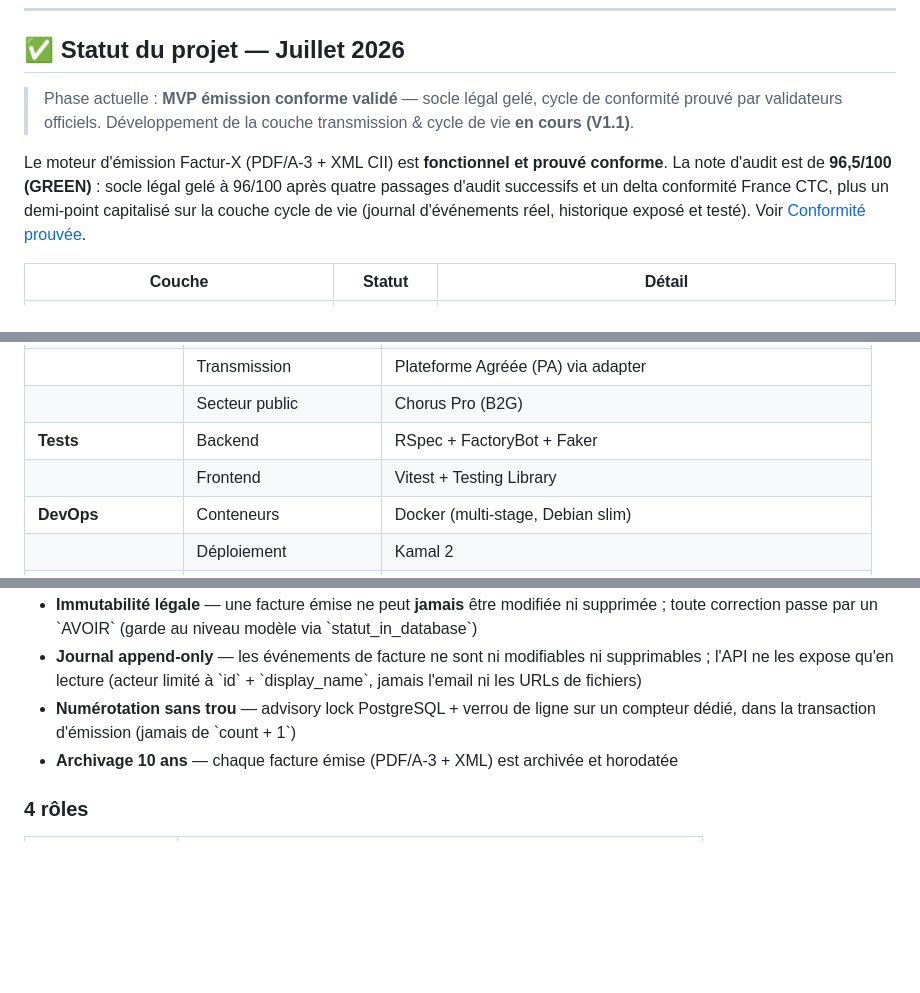
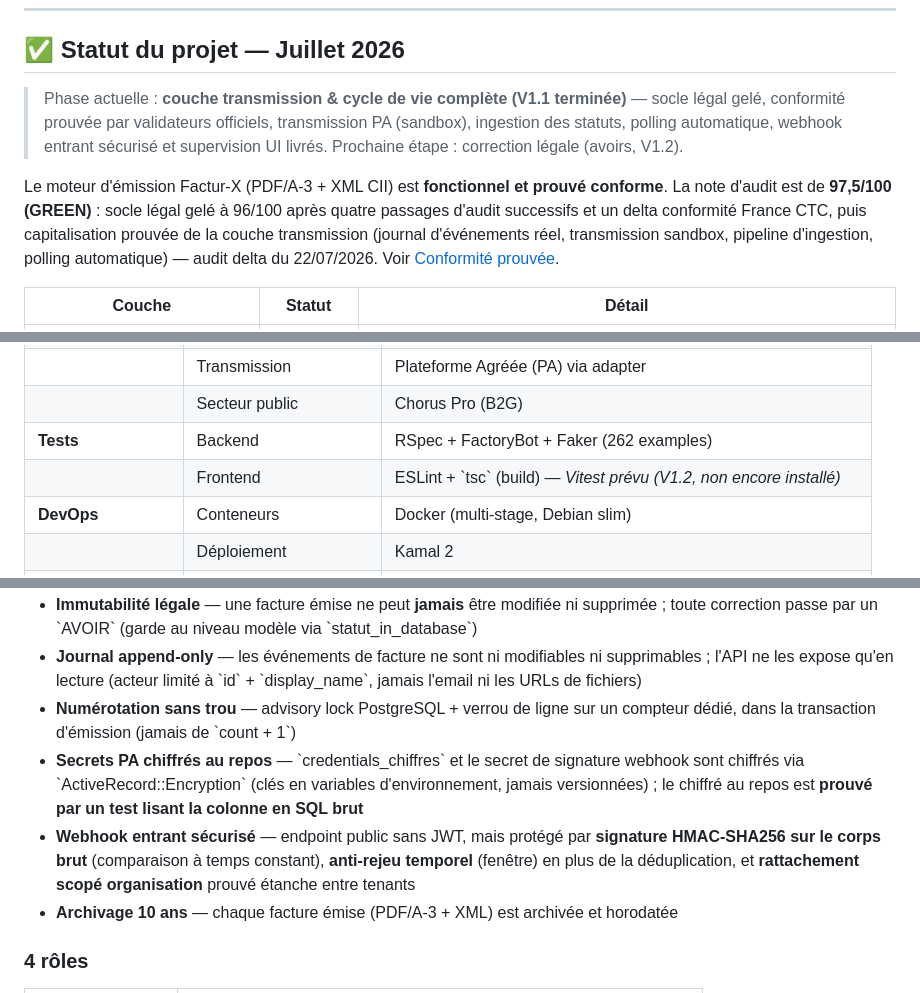
Before and after one commit to Spiritzen/sereno-saas, a Markdown page: README.md, 3 parts joined by grey strips. Rendered like a GitHub page; blank space fills up the shorter version.

```diff
--- a/README.md
+++ b/README.md
@@ -46,9 +46,9 @@ Les gros acteurs (Pennylane, Sellsy…) visent les PME équipées d'un cabinet c
 
 ## ✅ Statut du projet — Juillet 2026
 
-> Phase actuelle : **MVP émission conforme validé** — socle légal gelé, cycle de conformité prouvé par validateurs officiels. Développement de la couche transmission & cycle de vie **en cours (V1.1)**.
+> Phase actuelle : **couche transmission & cycle de vie complète (V1.1 terminée)** — socle légal gelé, conformité prouvée par validateurs officiels, transmission PA (sandbox), ingestion des statuts, polling automatique, webhook entrant sécurisé et supervision UI livrés. Prochaine étape : correction légale (avoirs, V1.2).
 
-Le moteur d'émission Factur-X (PDF/A-3 + XML CII) est **fonctionnel et prouvé conforme**. La note d'audit est de **96,5/100 (GREEN)** : socle légal gelé à 96/100 après quatre passages d'audit successifs et un delta conformité France CTC, plus un demi-point capitalisé sur la couche cycle de vie (journal d'événements réel, historique exposé et testé). Voir [Conformité prouvée](#-conformité-prouvée).
+Le moteur d'émission Factur-X (PDF/A-3 + XML CII) est **fonctionnel et prouvé conforme**. La note d'audit est de **97,5/100 (GREEN)** : socle légal gelé à 96/100 après quatre passages d'audit successifs et un delta conformité France CTC, puis capitalisation prouvée de la couche transmission (journal d'événements réel, transmission sandbox, pipeline d'ingestion, polling automatique) — audit delta du 22/07/2026. Voir [Conformité prouvée](#-conformité-prouvée).
 
 | Couche | Statut | Détail |
 |--------|--------|--------|
@@ -132,8 +137,8 @@ Le moteur d'émission Factur-X (PDF/A-3 + XML CII) est **fonctionnel et prouvé
 | | Validation | veraPDF · XSD Factur-X 1.09 · Schematron EN 16931 · Mustang |
 | | Transmission | Plateforme Agréée (PA) via adapter |
 | | Secteur public | Chorus Pro (B2G) |
-| **Tests** | Backend | RSpec + FactoryBot + Faker |
-| | Frontend | Vitest + Testing Library |
+| **Tests** | Backend | RSpec + FactoryBot + Faker (262 examples) |
+| | Frontend | ESLint + \`tsc\` (build) — _Vitest prévu (V1.2, non encore installé)_ |
 | **DevOps** | Conteneurs | Docker (multi-stage, Debian slim) |
 | | Déploiement | Kamal 2 |
 | | CI/CD | GitHub Actions |
@@ -222,6 +230,8 @@ BROUILLON → ÉMISE → DÉPOSÉE (PA) → REÇUE → MISE À DISPOSITION
 - **Immutabilité légale** — une facture émise ne peut **jamais** être modifiée ni supprimée ; toute correction passe par un \`AVOIR\` (garde au niveau modèle via \`statut_in_database\`)
 - **Journal append-only** — les événements de facture ne sont ni modifiables ni supprimables ; l'API ne les expose qu'en lecture (acteur limité à \`id\` + \`display_name\`, jamais l'email ni les URLs de fichiers)
 - **Numérotation sans trou** — advisory lock PostgreSQL + verrou de ligne sur un compteur dédié, dans la transaction d'émission (jamais de \`count + 1\`)
+- **Secrets PA chiffrés au repos** — \`credentials_chiffres\` et le secret de signature webhook sont chiffrés via \`ActiveRecord::Encryption\` (clés en variables d'environnement, jamais versionnées) ; le chiffré au repos est **prouvé par un test lisant la colonne en SQL brut**
+- **Webhook entrant sécurisé** — endpoint public sans JWT, mais protégé par **signature HMAC-SHA256 sur le corps brut** (comparaison à temps constant), **anti-rejeu temporel** (fenêtre) en plus de la déduplication, et **rattachement scopé organisation** prouvé étanche entre tenants
 - **Archivage 10 ans** — chaque facture émise (PDF/A-3 + XML) est archivée et horodatée
 
 ### 4 rôles
```
Also changed, not shown: other parts of README.md (+36 -15 lines).
